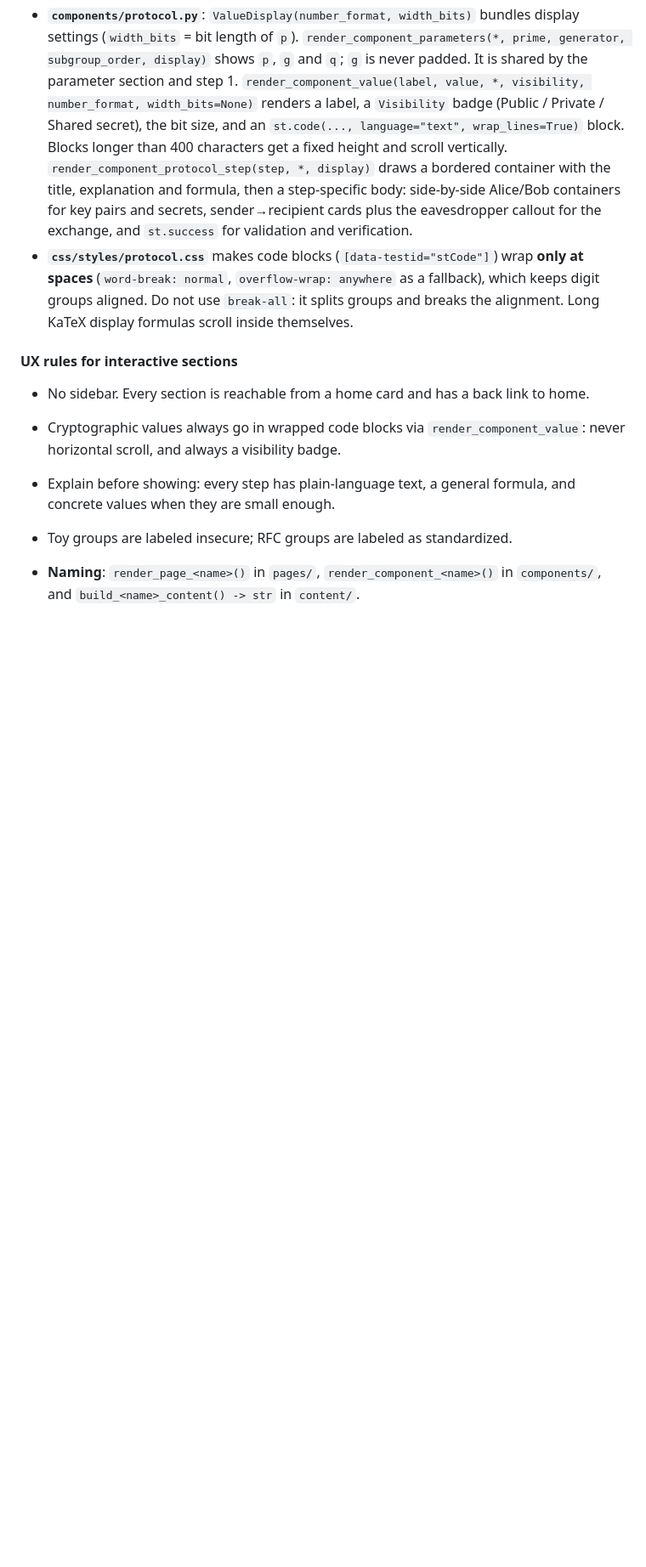
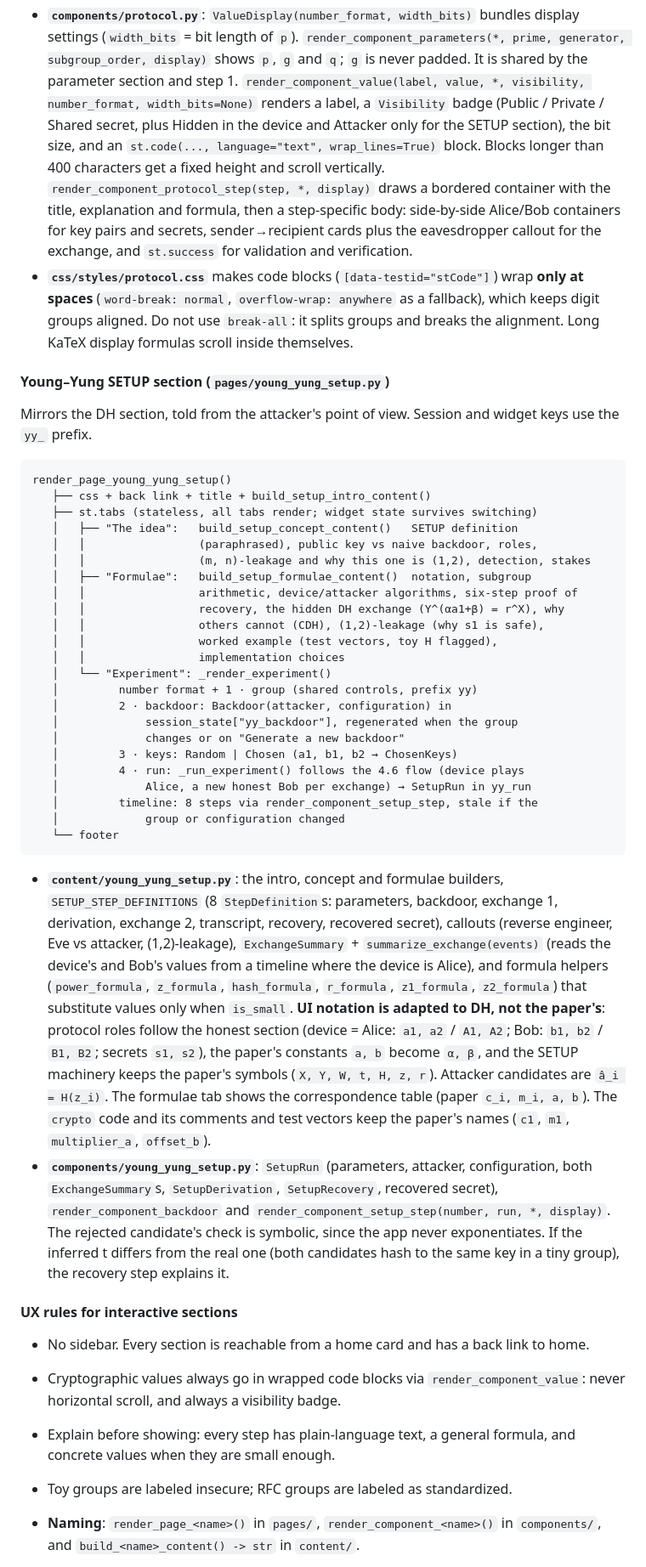
Before and after one commit to danielsp13/kleptography, a Markdown page: CLAUDE.md, the part around one of its changes. Shown at 85% size. GitHub-like rendering; blank space fills up the shorter version.

Commit message:
ai: update context for the young-yung setup section and drop issue references

````diff
--- a/CLAUDE.md
+++ b/CLAUDE.md
@@ -393,7 +409,8 @@ render_page_diffie_hellman()
   the parameter section and step 1.
   `render_component_value(label, value, *, visibility, number_format,
   width_bits=None)` renders a label, a `Visibility` badge
-  (Public / Private / Shared secret), the bit size, and an
+  (Public / Private / Shared secret, plus Hidden in the device and Attacker
+  only for the SETUP section), the bit size, and an
   `st.code(..., language="text", wrap_lines=True)` block. Blocks longer than
   400 characters get a fixed height and scroll vertically.
   `render_component_protocol_step(step, *, display)` draws a bordered
@@ -406,6 +423,61 @@ render_page_diffie_hellman()
   as a fallback), which keeps digit groups aligned. Do not use
   `break-all`: it splits groups and breaks the alignment. Long KaTeX
   display formulas scroll inside themselves.
+
+#### Young–Yung SETUP section (`pages/young_yung_setup.py`)
+
+Mirrors the DH section, told from the attacker's point of view. Session and
+widget keys use the `yy_` prefix.
+
+```text
+render_page_young_yung_setup()
+   ├── css + back link + title + build_setup_intro_content()
+   ├── st.tabs (stateless, all tabs render; widget state survives switching)
+   │   ├── "The idea":   build_setup_concept_content()   SETUP definition
+   │   │                 (paraphrased), public key vs naive backdoor, roles,
+   │   │                 (m, n)-leakage and why this one is (1,2), detection, stakes
+   │   ├── "Formulae":   build_setup_formulae_content()  notation, subgroup
+   │   │                 arithmetic, device/attacker algorithms, six-step proof of
+   │   │                 recovery, the hidden DH exchange (Y^(αa1+β) = r^X), why
+   │   │                 others cannot (CDH), (1,2)-leakage (why s1 is safe),
+   │   │                 worked example (test vectors, toy H flagged),
+   │   │                 implementation choices
+   │   └── "Experiment": _render_experiment()
+   │         number format + 1 · group (shared controls, prefix yy)
+   │         2 · backdoor: Backdoor(attacker, configuration) in
+   │             session_state["yy_backdoor"], regenerated when the group
+   │             changes or on "Generate a new backdoor"
+   │         3 · keys: Random | Chosen (a1, b1, b2 → ChosenKeys)
+   │         4 · run: _run_experiment() follows the 4.6 flow (device plays
+   │             Alice, a new honest Bob per exchange) → SetupRun in yy_run
+   │         timeline: 8 steps via render_component_setup_step, stale if the
+   │             group or configuration changed
+   └── footer
+```
+
+- **`content/young_yung_setup.py`**: the intro, concept and formulae
+  builders, `SETUP_STEP_DEFINITIONS` (8 `StepDefinition`s: parameters,
+  backdoor, exchange 1, derivation, exchange 2, transcript, recovery,
+  recovered secret), callouts (reverse engineer, Eve vs attacker,
+  (1,2)-leakage), `ExchangeSummary` + `summarize_exchange(events)` (reads the
+  device's and Bob's values from a timeline where the device is Alice), and
+  formula helpers (`power_formula`, `z_formula`, `hash_formula`,
+  `r_formula`, `z1_formula`, `z2_formula`) that substitute values only when
+  `is_small`. **UI notation is adapted to DH, not the paper's**: protocol
+  roles follow the honest section (device = Alice: `a1, a2` / `A1, A2`;
+  Bob: `b1, b2` / `B1, B2`; secrets `s1, s2`), the paper's constants `a, b`
+  become `α, β`, and the SETUP machinery keeps the paper's symbols
+  (`X, Y, W, t, H, z, r`). Attacker candidates are `â_i = H(z_i)`. The
+  formulae tab shows the correspondence table (paper `c_i, m_i, a, b`). The
+  `crypto` code and its comments and test vectors keep the paper's names
+  (`c1`, `m1`, `multiplier_a`, `offset_b`).
+- **`components/young_yung_setup.py`**: `SetupRun` (parameters, attacker,
+  configuration, both `ExchangeSummary`s, `SetupDerivation`,
+  `SetupRecovery`, recovered secret), `render_component_backdoor` and
+  `render_component_setup_step(number, run, *, display)`. The rejected
+  candidate's check is symbolic, since the app never exponentiates. If the
+  inferred t differs from the real one (both candidates hash to the same key
+  in a tiny group), the recovery step explains it.
 
 #### UX rules for interactive sections
 
````
Also changed, not shown: other parts of CLAUDE.md (+56 -34 lines).
